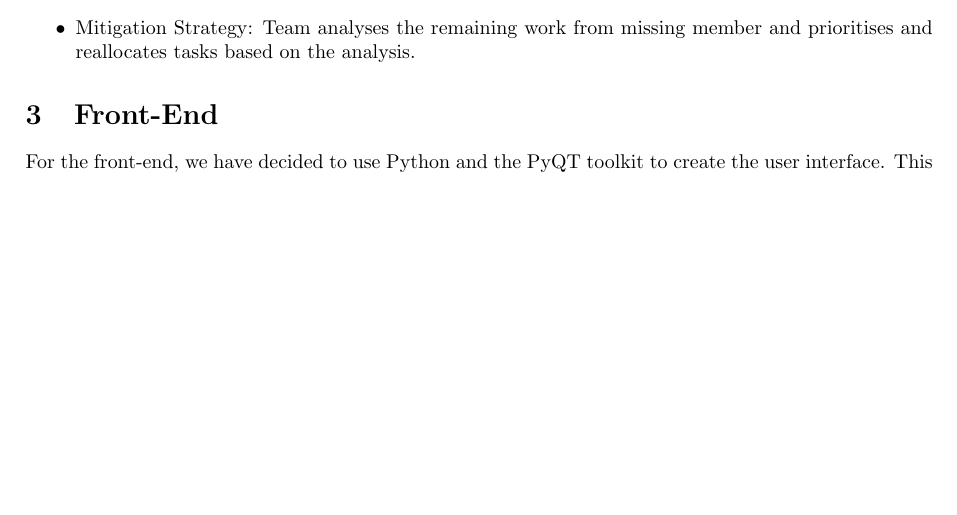
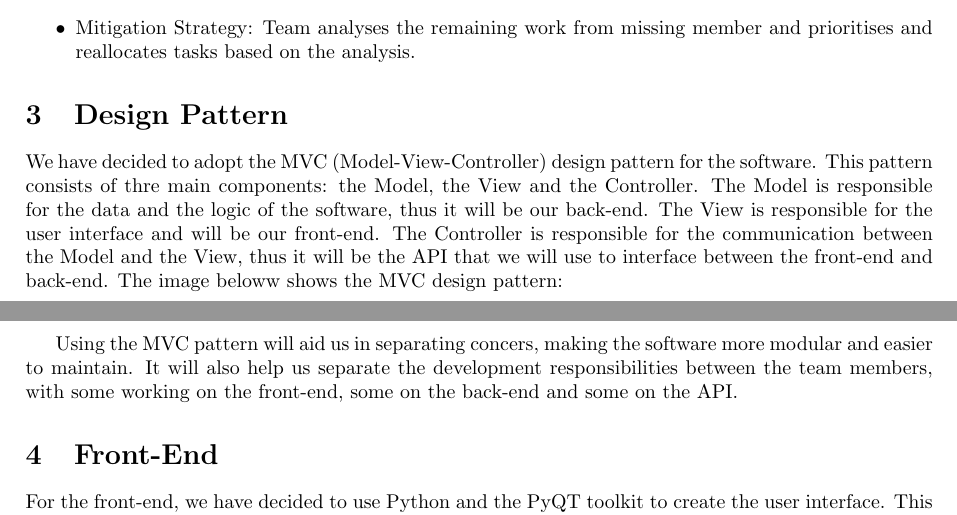
Before and after one commit to antonizyla/cs261, a LaTeX document (deliverables/planningDesign/PlanningDesign.tex): part of page 4 of 10 before the commit and two parts of pages 4 and 6 of 11 after it, the two joined at a grey line, cut so that both start at the same text, the shorter picture padded with empty space. Compiled offline with pdfLaTeX.

Commit message:
updated planning with design pattern

```diff
--- a/deliverables/planningDesign/PlanningDesign.tex
+++ b/deliverables/planningDesign/PlanningDesign.tex
@@ -118,3 +118,8 @@ We have identified the following risks and have agreed on the following mitigati
     \item Risk Likelihood: \textcolor{orange}{Moderate}
     \item Mitigation Strategy: Team analyses the remaining work from missing member and prioritises and reallocates tasks based on the analysis.
 \end{itemize}
+
+\section{Design Pattern}
+We have decided to adopt the MVC (Model-View-Controller) design pattern for the software. This pattern consists of thre main components: the Model, the View and the Controller.
+The Model is responsible for the data and the logic of the software, thus it will be our back-end. The View is responsible for the user interface and will be our front-end. The Controller is responsible for the communication between the Model and the View,
+thus it will be the API that we will use to interface between the front-end and back-end. The image beloww shows the MVC design pattern:
@@ -121,3 +134,4 @@ We have identified the following risks and have agreed on the following mitigati
+Using the MVC pattern will aid us in separating concers, making the software more modular and easier to maintain. It will also help us separate the development responsibilities between the team members, with some working on the front-end, some on the back-end and some on the API.
 
 \section{Front-End}
 %Discussion of using Python and Pygame/similar libraries to create the user interface (including parsing user input) and graphics
```
Also changed, not shown: deliverables/planningDesign/pattern.png (added), deliverables/planningDesign/PlanningDesign.tex (8 more changed lines).
